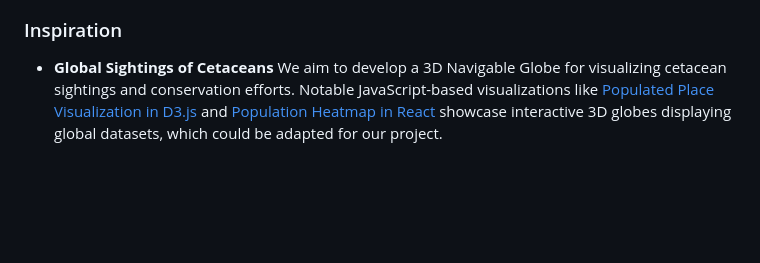
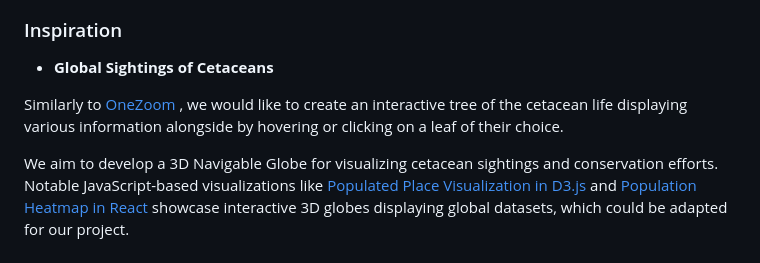
Before and after one commit to com-480-data-visualization/WhereWereWhales, a Markdown page: README.md, the part around the change. Drawn GitHub-style; blank space fills up the shorter version.

Commit message:
inspiration

```diff
--- a/README.md
+++ b/README.md
@@ -126,6 +126,9 @@ Our approach stands out by integrating all these factors into a single visualiza
 ### Inspiration
 
 - **Global Sightings of Cetaceans**
+
+Similarly to <a href="https://www.onezoom.org/life/@CETACEA=698424?otthome=@CETACEA%3D698424#x718,y927,w1.1043"> OneZoom </a>, we would like to create an interactive tree of the cetacean life displaying various information alongside by hovering or clicking on a leaf of their choice.
+
 We aim to develop a 3D Navigable Globe for visualizing cetacean sightings and conservation efforts. Notable JavaScript-based visualizations like [Populated Place Visualization in D3.js](https://blog.maptheclouds.com/learning/3d-globe-map-in-d3-js-populated-places-on-earth-%F0%9F%8C%8D) and [Population Heatmap in React](https://vasturiano.github.io/react-globe.gl/example/population-heatmap/) showcase interactive 3D globes displaying global datasets, which could be adapted for our project.
 
 
```
